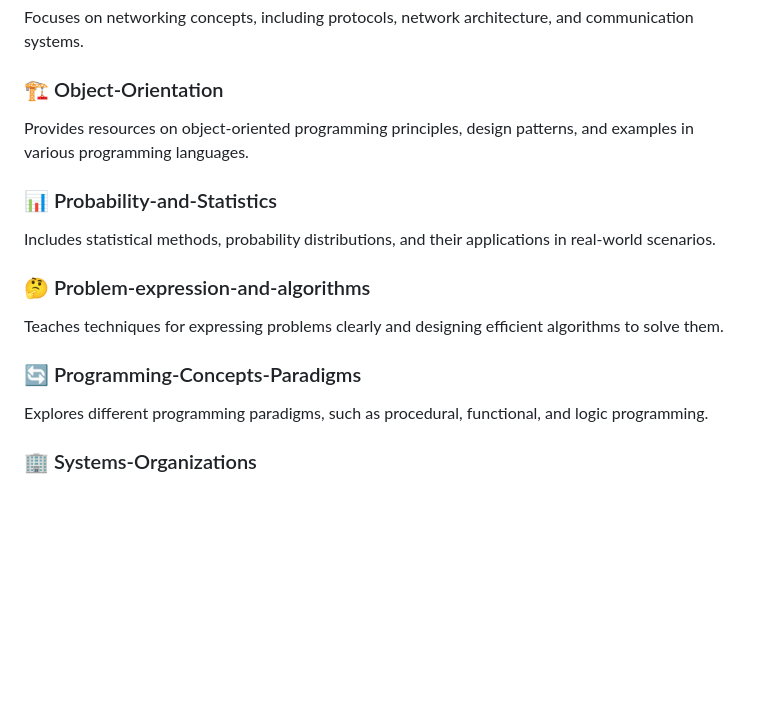
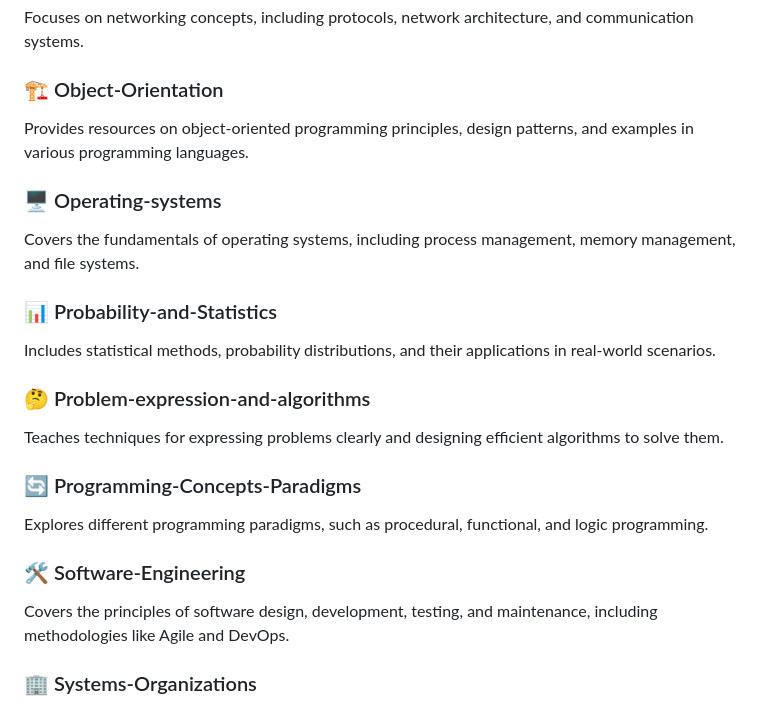
Before and after one commit to LucianoMoliterno/Software-ENGINEER, a Markdown page: README.md, the part around one of its changes. Drawn GitHub-style; blank space fills up the shorter version.

```diff
--- a/README.md
+++ b/README.md
@@ -81,6 +91,9 @@ Focuses on networking concepts, including protocols, network architecture, and c
 ### 🏗️ Object-Orientation
 Provides resources on object-oriented programming principles, design patterns, and examples in various programming languages.
 
+### 🖥️ Operating-systems
+Covers the fundamentals of operating systems, including process management, memory management, and file systems.
+
 ### 📊 Probability-and-Statistics
 Includes statistical methods, probability distributions, and their applications in real-world scenarios.
 
@@ -89,6 +102,9 @@ Teaches techniques for expressing problems clearly and designing efficient algor
 
 ### 🔄 Programming-Concepts-Paradigms
 Explores different programming paradigms, such as procedural, functional, and logic programming.
+
+### 🛠️ Software-Engineering
+Covers the principles of software design, development, testing, and maintenance, including methodologies like Agile and DevOps.
 
 ### 🏢 Systems-Organizations
 Covers topics related to system design, organization, and management, including scalability and performance optimization.
```
Also changed, not shown: other parts of README.md (+10 -0 lines).
